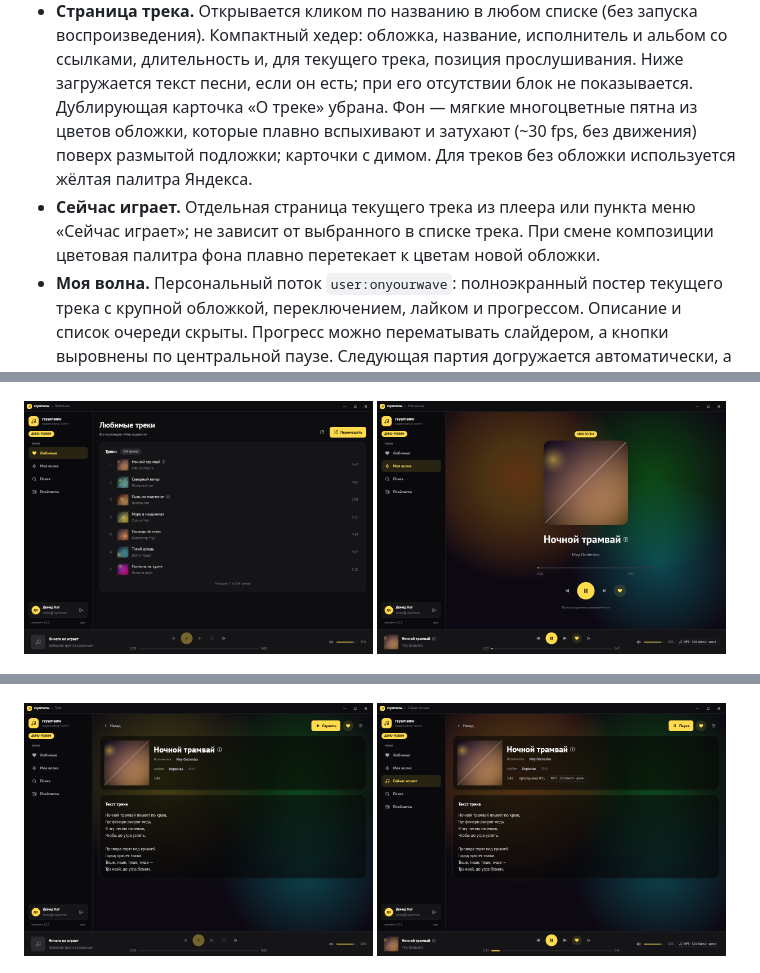
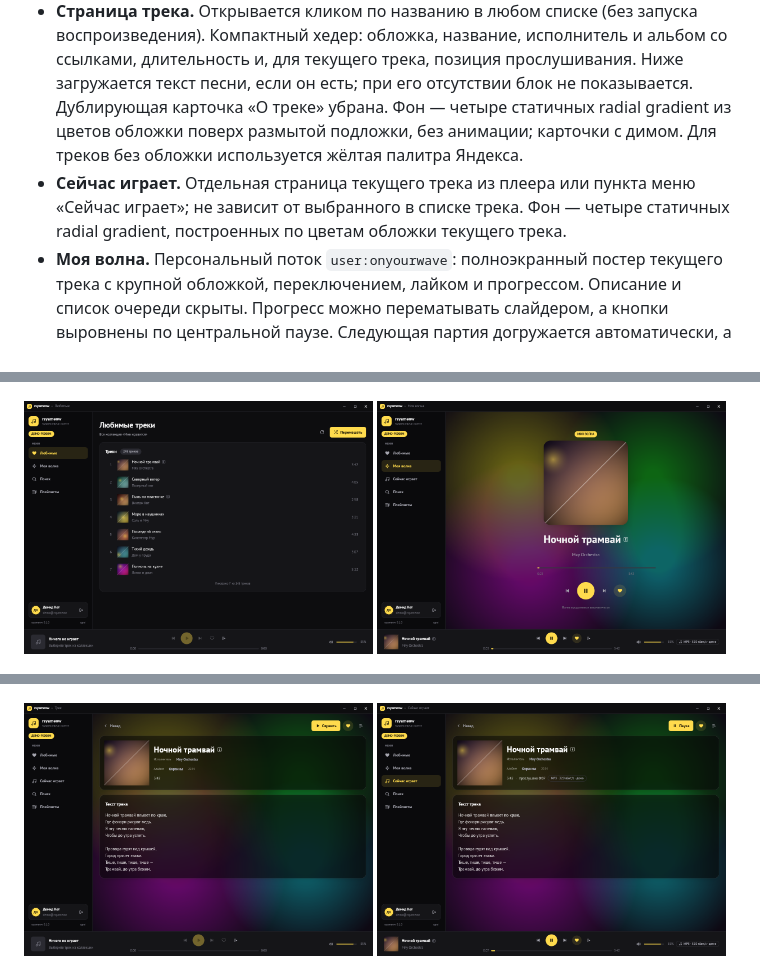
Before and after one commit to suddenAppearance/rsyameow, a Markdown page: README.md, 3 parts joined by grey strips. Rendered like a GitHub page; pictures changed too: docs/screenshots/now-playing.png, docs/screenshots/track.png, docs/screenshots/wave.png.

Commit message:
Document static radial gradient background

```diff
--- a/README.md
+++ b/README.md
@@ -43,12 +43,12 @@
   обложка, название, исполнитель и альбом со ссылками, длительность и, для
   текущего трека, позиция прослушивания. Ниже загружается текст песни, если он
   есть; при его отсутствии блок не показывается. Дублирующая карточка «О треке»
-  убрана. Фон — мягкие многоцветные пятна из цветов обложки, которые плавно
-  вспыхивают и затухают (~30 fps, без движения) поверх размытой подложки;
-  карточки с димом. Для треков без обложки используется жёлтая палитра Яндекса.
+  убрана. Фон — четыре статичных radial gradient из цветов обложки поверх
+  размытой подложки, без анимации; карточки с димом. Для треков без обложки
+  используется жёлтая палитра Яндекса.
 - **Сейчас играет.** Отдельная страница текущего трека из плеера или пункта
-  меню «Сейчас играет»; не зависит от выбранного в списке трека. При смене
-  композиции цветовая палитра фона плавно перетекает к цветам новой обложки.
+  меню «Сейчас играет»; не зависит от выбранного в списке трека. Фон — четыре
+  статичных radial gradient, построенных по цветам обложки текущего трека.
 - **Моя волна.** Персональный поток `user:onyourwave`: полноэкранный постер
   текущего трека с крупной обложкой, переключением, лайком и прогрессом.
   Описание и список очереди скрыты. Прогресс можно перематывать слайдером, а
```
